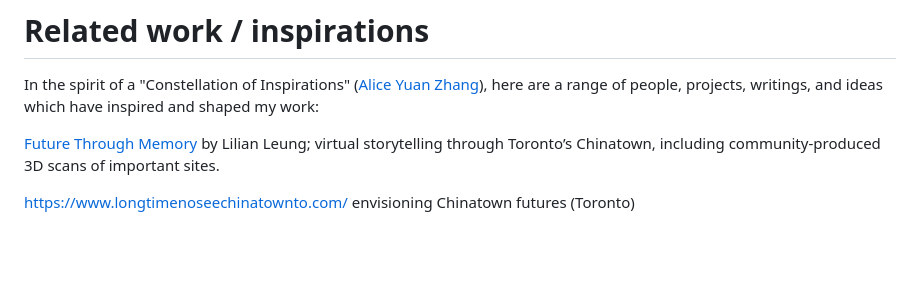
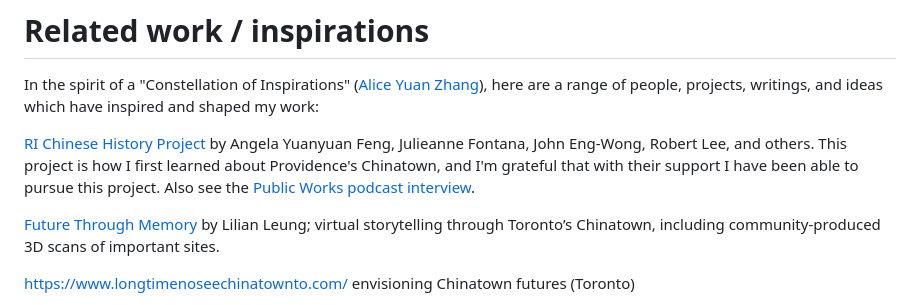
Before and after one commit to LibraryOfCongress/seeing-lost-enclaves, a Markdown page: inspirations.md, the part around the change. Rendered like a GitHub page; blank space fills up the shorter version.

Commit message:
addition

```diff
--- a/inspirations.md
+++ b/inspirations.md
@@ -1,6 +1,8 @@
 # Related work / inspirations
 
 In the spirit of a "Constellation of Inspirations" ([Alice Yuan Zhang](https://aliceyuanzhang.com/)), here are a range of people, projects, writings, and ideas which have inspired and shaped my work:
+
+[RI Chinese History Project](https://richinesehistory) by Angela Yuanyuan Feng, Julieanne Fontana, John Eng-Wong, Robert Lee, and others. This project is how I first learned about Providence's Chinatown, and I'm grateful that with their support I have been able to pursue this project. Also see the [Public Works podcast interview](https://podcasts.google.com/feed/aHR0cDovL2ZlZWRzLnNvdW5kY2xvdWQuY29tL3VzZXJzL3NvdW5kY2xvdWQ6dXNlcnM6Mzk2Njc5MDIwL3NvdW5kcy5yc3M/episode/dGFnOnNvdW5kY2xvdWQsMjAxMDp0cmFja3MvNDQyNzQ5MzUx?ep=14).
 
 [Future Through Memory](https://futurethroughmemory.lilianleung.com/) by Lilian Leung; virtual storytelling through Toronto’s Chinatown, including community-produced 3D scans of important sites.
 
```
